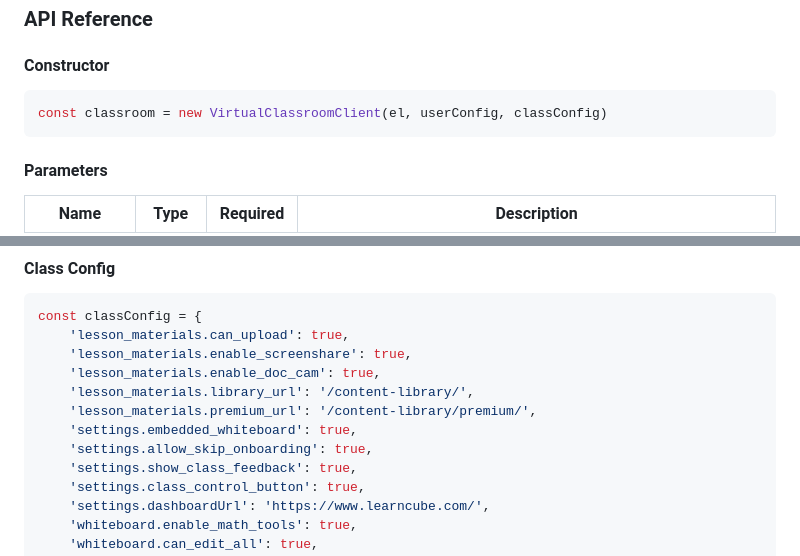
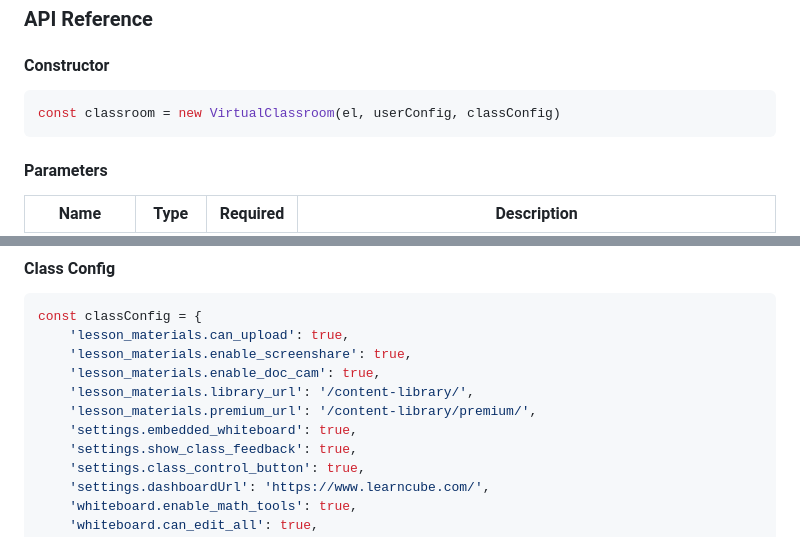
Before and after one commit to LearnCube/virtualclassroomclient, a Markdown page: PRODUCTION.md, 2 parts joined by grey strips. Drawn GitHub-style.

````diff
--- a/PRODUCTION.md
+++ b/PRODUCTION.md
@@ -180,7 +180,7 @@ breakout room. You must handle this event in order to exit one room and enter an
 #### Constructor
 
 ```javascript
-const classroom = new VirtualClassroomClient(el, userConfig, classConfig)
+const classroom = new VirtualClassroom(el, userConfig, classConfig)
 ```
 
 #### Parameters
@@ -281,7 +240,6 @@ const classConfig = {
     'lesson_materials.library_url': '/content-library/',
     'lesson_materials.premium_url': '/content-library/premium/',
     'settings.embedded_whiteboard': true,
-    'settings.allow_skip_onboarding': true,
     'settings.show_class_feedback': true,
     'settings.class_control_button': true,
     'settings.dashboardUrl': 'https://www.learncube.com/',
````
Also changed, not shown: other parts of PRODUCTION.md (+14 -55 lines), LIBRARY.md (+1 -1 lines).
